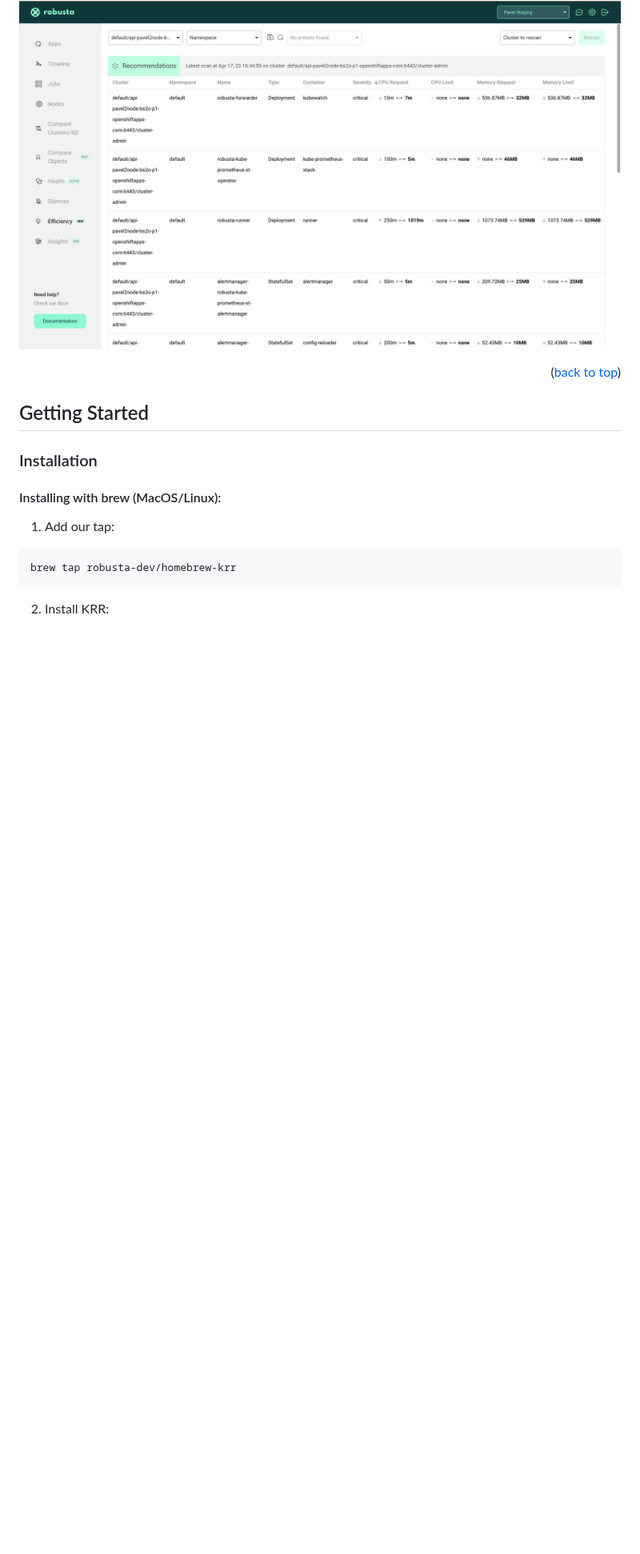
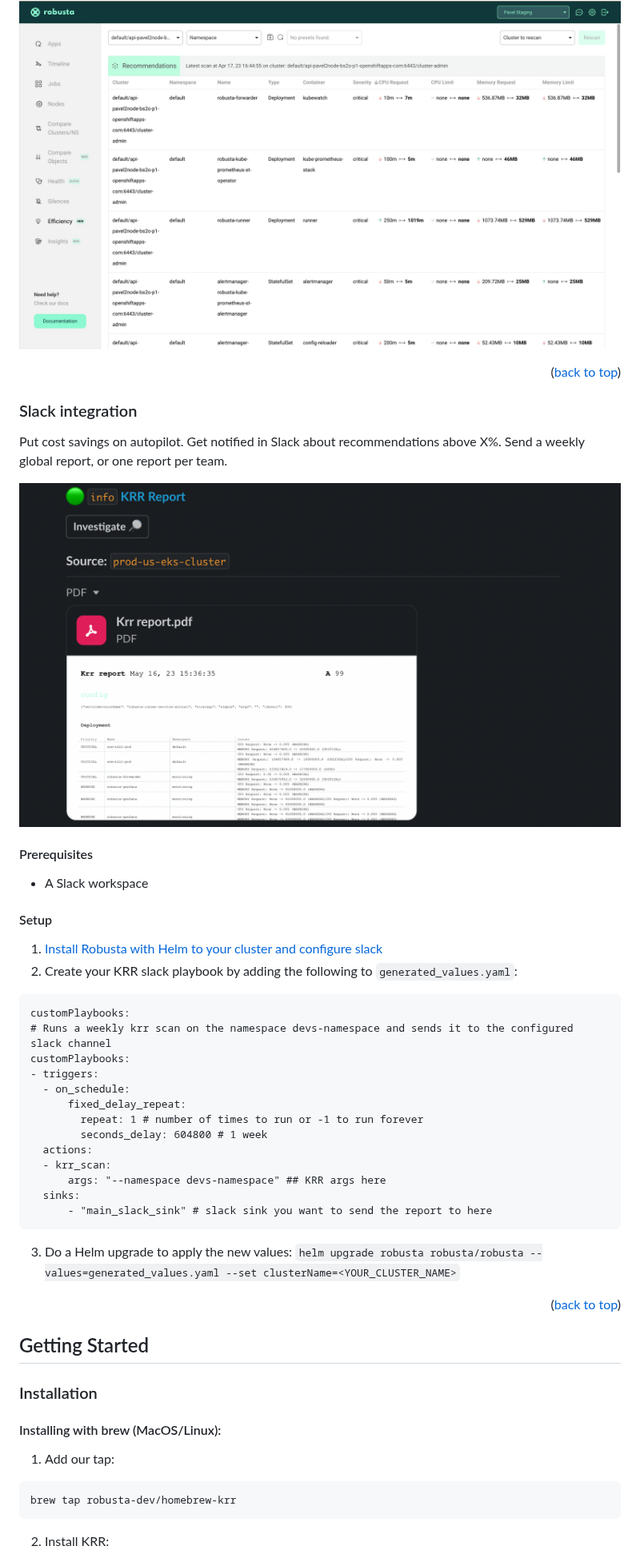
Before and after one commit to robusta-dev/krr, a Markdown page: README.md, the part around one of its changes. Shown at 80% size. Drawn GitHub-style; pictures changed too: images/krr_slack_example.png (added); blank space fills up the shorter version.

Commit message:
added slack integration

````diff
--- a/README.md
+++ b/README.md
@@ -130,6 +130,40 @@ If you are using [Robusta SaaS](https://platform.robusta.dev/), then KRR is inte
 More features (like seeing graphs, based on which recommendations were made) coming soon. [Tell us what you need the most!](https://github.com/robusta-dev/krr/issues/new)
 
 ![Robusta UI Screen Shot][ui-screenshot]
+
+<p align="right">(<a href="#readme-top">back to top</a>)</p>
+
+<!-- ADVANCED USAGE EXAMPLES -->
+
+### Slack integration
+
+Put cost savings on autopilot. Get notified in Slack about recommendations above X%. Send a weekly global report, or one report per team.
+
+![Slack Screen Shot][slack-screenshot]
+
+#### Prerequisites
+* A Slack workspace
+
+#### Setup
+1. [Install Robusta with Helm to your cluster and configure slack](https://docs.robusta.dev/master/installation.html)
+2. Create your KRR slack playbook by adding the following to `generated_values.yaml`:
+```
+customPlaybooks:
+# Runs a weekly krr scan on the namespace devs-namespace and sends it to the configured slack channel
+customPlaybooks:
+- triggers:
+  - on_schedule:
+      fixed_delay_repeat:
+        repeat: 1 # number of times to run or -1 to run forever
+        seconds_delay: 604800 # 1 week
+  actions:
+  - krr_scan:
+      args: "--namespace devs-namespace" ## KRR args here
+  sinks:
+      - "main_slack_sink" # slack sink you want to send the report to here
+```
+
+3. Do a Helm upgrade to apply the new values: `helm upgrade robusta robusta/robusta --values=generated_values.yaml --set clusterName=<YOUR_CLUSTER_NAME>`
 
 <p align="right">(<a href="#readme-top">back to top</a>)</p>
 
````
Also changed, not shown: other parts of README.md (+1 -0 lines).
